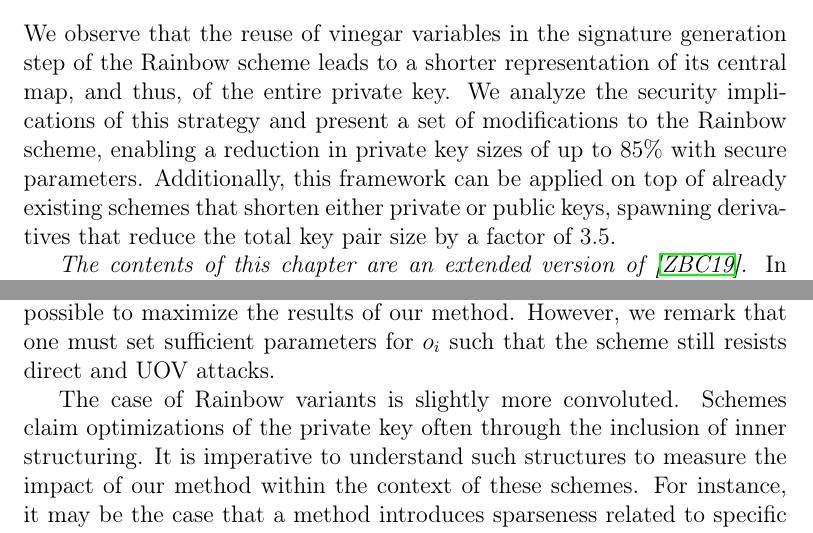
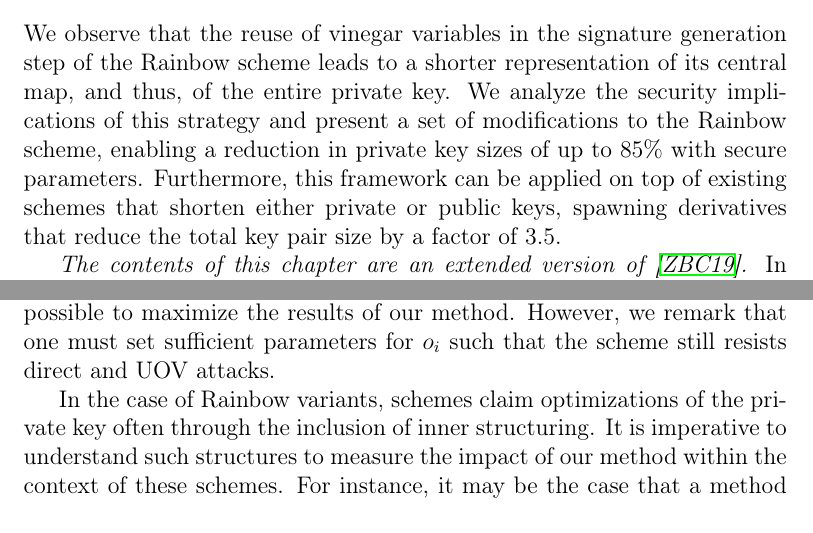
Before and after one commit to zambonin/msc, a LaTeX thesis (main.tex): two parts of pages 35 and 50 of 79, joined at a grey line, cut so that both start at the same text. Compiled offline with pdfLaTeX.

Commit message:
overleaf_to_git: update main.tex from r16692 to r16696

```diff
--- a/main.tex
+++ b/main.tex
@@ -855,7 +855,7 @@ More precisely, there exist several quadratic terms in the central map $\mathcal
 
 \chapter{New approach to reduce private keys}\label{ch:eta}
 
-We observe that the reuse of vinegar variables in the signature generation step of the Rainbow scheme leads to a shorter representation of its central map, and thus, of the entire private key. We analyze the security implications of this strategy and present a set of modifications to the Rainbow scheme, enabling a reduction in private key sizes of up to $85\%$ with secure parameters. Additionally, this framework can be applied on top of already existing schemes that shorten either private or public keys, spawning derivatives that reduce the total key pair size by a factor of 3.5.
+We observe that the reuse of vinegar variables in the signature generation step of the Rainbow scheme leads to a shorter representation of its central map, and thus, of the entire private key. We analyze the security implications of this strategy and present a set of modifications to the Rainbow scheme, enabling a reduction in private key sizes of up to $85\%$ with secure parameters. Furthermore, this framework can be applied on top of existing schemes that shorten either private or public keys, spawning derivatives that reduce the total key pair size by a factor of 3.5.
 
 \emph{The contents of this chapter are an extended version of~\cite{Zambonin:201907}.} In Section~\ref{sec:mod}, we give a formal description of our modifications, alongside with a security analysis taking into account current cryptanalytic methods for Rainbow. In Section~\ref{sec:stats}, we argue that no change of parameters is needed to maintain performance and randomness when creating signatures. In Section~\ref{sec:exp}, we measure how our modifications behave when applied to current sets of parameters for Rainbow-like schemes.
 
@@ -1262,7 +1262,7 @@ Our method does not depend on structures inserted on the private key. Consequent
 
 We show results for the application of our method in Table~\ref{tab:eta-diff}, considering parameter sets of Tables~\ref{tab:sec} and~\ref{tab:newsec}. Indeed, the choice of $v_{1}$ remarkably affects the results. Moreover, a minimal value of $o_{u}$ is also known to reduce the private key size further. Indeed, we suggest that $v_{1} \geq o_{u}$ as much as possible to maximize the results of our method. However, we remark that one must set sufficient parameters for $o_{i}$ such that the scheme still resists direct and UOV attacks.
 
-The case of Rainbow variants is slightly more convoluted. Schemes claim optimizations of the private key often through the inclusion of inner structuring. It is imperative to understand such structures to measure the impact of our method within the context of these schemes. For instance, it may be the case that a method introduces sparseness related to specific vinegar variables. Thus, the reduction would not be equally distributed over the private key elements, and our method would have its efficiency reduced.
+In the case of Rainbow variants, schemes claim optimizations of the private key often through the inclusion of inner structuring. It is imperative to understand such structures to measure the impact of our method within the context of these schemes. For instance, it may be the case that a method introduces sparseness related to specific vinegar variables. Thus, the reduction would not be equally distributed over the private key elements, and our method would have its efficiency reduced.
 
 To the best of our knowledge, it is not trivial to combine our strategy with the schemes presented in Subsection~\ref{subsec:priv}, and resulting gains would be evidently reduced. Furthermore, several of those schemes were subsequently broken, or new parameters were proposed, suggesting that such a combination would not be productive. We thus consider only schemes that reduce the public key size, that is, CyclicRainbow~\cite{Petzoldt:201012} and RainbowLRS2~\cite[Sec.~9.2]{Petzoldt:201307}.
 
```
